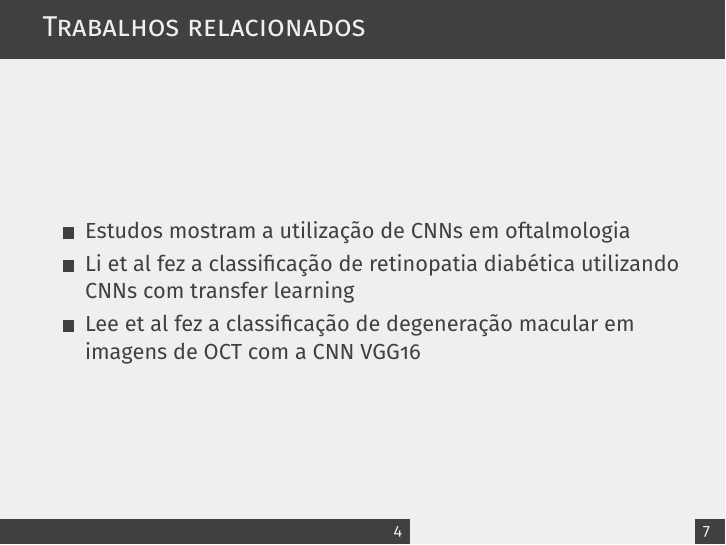
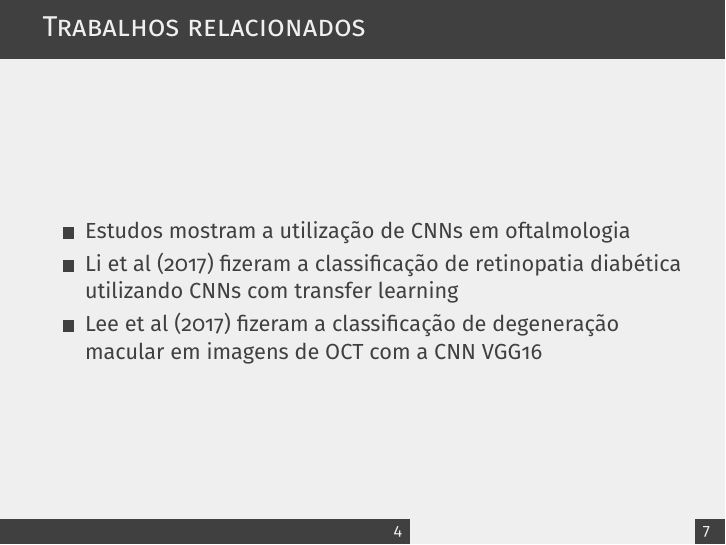
Before and after one commit to sjbraga/Artigo-WPGEC---Glaucoma, LaTeX slides (Artigo WPGEC/apresentacao/Apresentacao_WPGEC.tex): page 5 of 9. Compiled offline with pdfLaTeX.

Commit message:
Minor fix in presentation

```diff
--- a/Artigo WPGEC/apresentacao/Apresentacao_WPGEC.tex
+++ b/Artigo WPGEC/apresentacao/Apresentacao_WPGEC.tex
@@ -134,14 +134,14 @@
 \begin{frame}{Trabalhos relacionados}
     \begin{itemize}
         \item Estudos mostram a utilização de CNNs em oftalmologia
-        \item Li et al fez a classificação de retinopatia diabética utilizando CNNs com transfer learning
+        \item Li et al (2017) fizeram a classificação de retinopatia diabética utilizando CNNs com transfer learning
         % \footnote{LI, X. et al. Convolutional neural networks based
         % transfer learning for diabetic retinopathy fundus image
         % classification. In: 2017 10th International Congress on
         % Image and Signal Processing, BioMedical Engineering and
         % Informatics (CISP-BMEI), 2017.
         % }
-        \item Lee et al fez a classificação de degeneração macular em imagens de OCT com a CNN VGG16
+        \item Lee et al (2017) fizeram a classificação de degeneração macular em imagens de OCT com a CNN VGG16
         % \footnote{LEE, C. S.; BAUGHMAN, D. M.; LEE, A. Y. Deep
         % learning is effective for classifying normal versus age-related
         % macular degeneration oct images. Ophthalmology Retina, v.
```
Also changed, not shown: Artigo WPGEC/apresentacao/Apresentacao_WPGEC.pdf.
